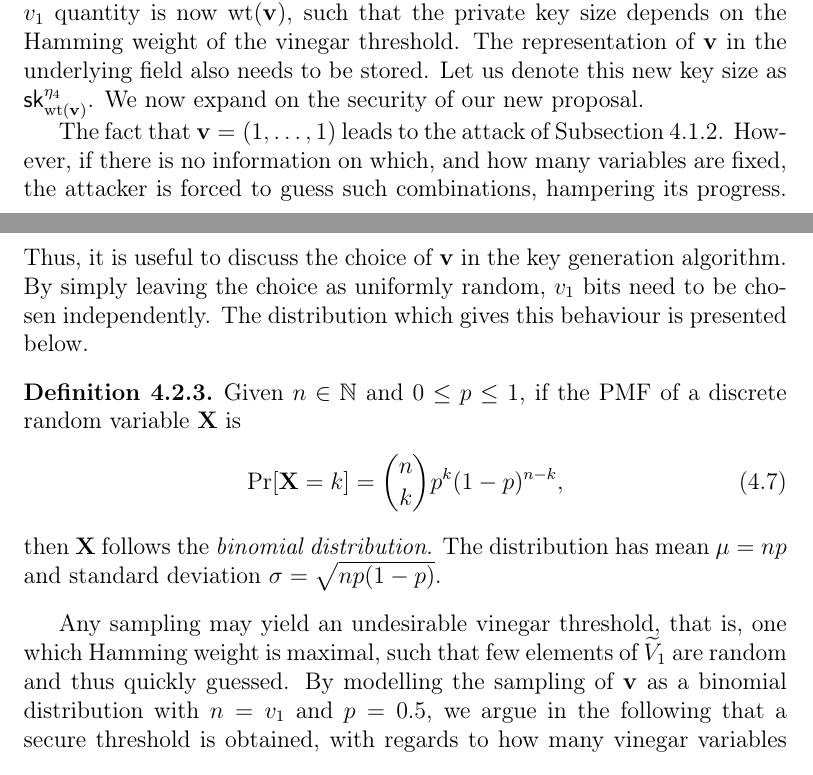
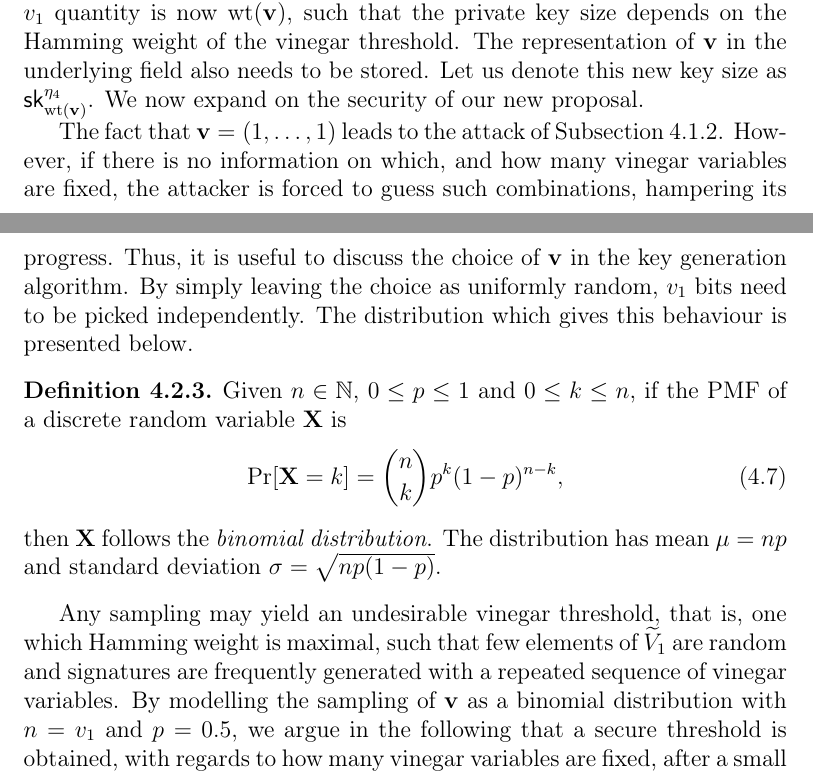
Before and after one commit to zambonin/msc, a LaTeX thesis (main.tex): two parts of pages 57 and 58 of 68, joined at a grey line, cut so that both start at the same text. Compiled offline with pdfLaTeX.

Commit message:
overleaf_to_git: update main.tex from r14421 to r14429

```diff
--- a/main.tex
+++ b/main.tex
@@ -1394,17 +1394,17 @@ This step does not change. If $\mathbf{h} = \mathcal{P}(\mathbf{z})$, then the s
 
 We note that there is no need to provide a reconstruction procedure of $\overline{\mathcal{C}}$ as in the case of Rainbow-$\eta_{1}$, which needs a seed, and Rainbow-$\eta_{2}$, that features non-trivial mathematical relations. The private key size of Rainbow-$\eta_{4}$ is calculated in a similar way to Proposition~\ref{prop:eta-key-size}, but every $v_{1}$ quantity is now $\text{wt}(\mathbf{v})$, such that the private key size depends on the Hamming weight of the vinegar threshold. The representation of $\mathbf{v}$ in the underlying field also needs to be stored. Let us denote this new key size as $\textsf{sk}^{\eta_{4}}_{\text{wt}(\mathbf{v})}$. We now expand on the security of our new proposal.
 
-The fact that $\mathbf{v} = (1, \dots, 1)$ leads to the attack of Subsection~\ref{subsec:etaks}. However, if there is no information on which, and how many variables are fixed, the attacker is forced to guess such combinations, hampering its progress. Thus, it is useful to discuss the choice of $\mathbf{v}$ in the key generation algorithm. By simply leaving the choice as uniformly random, $v_{1}$ bits need to be chosen independently. The distribution which gives this behaviour is presented below.
+The fact that $\mathbf{v} = (1, \dots, 1)$ leads to the attack of Subsection~\ref{subsec:etaks}. However, if there is no information on which, and how many vinegar variables are fixed, the attacker is forced to guess such combinations, hampering its progress. Thus, it is useful to discuss the choice of $\mathbf{v}$ in the key generation algorithm. By simply leaving the choice as uniformly random, $v_{1}$ bits need to be picked independently. The distribution which gives this behaviour is presented below.
 
 \begin{definition}
-  Given $n \in \mathbb{N}$ and $0 \leq p \leq 1$, if the PMF of a discrete random variable $\mathbf{X}$ is
+  Given $n \in \mathbb{N}$, $0 \leq p \leq 1$ and $0 \leq k \leq n$, if the PMF of a discrete random variable $\mathbf{X}$ is
   \begin{align}
     \Pr[\mathbf{X} = k] = \binom{n}{k} p^{k} (1 - p)^{n - k},
   \end{align}
   then $\mathbf{X}$ follows the \emph{binomial distribution}. The distribution has mean $\mu = np$ and standard deviation $\sigma = \sqrt{np(1 - p)}$.
 \end{definition}
 
-Any sampling may yield an undesirable vinegar threshold, that is, one which Hamming weight is maximal, such that few elements of $\widetilde{V}_{1}$ are random and thus quickly guessed. By modelling the sampling of $\mathbf{v}$ as a binomial distribution with $n = v_{1}$ and $p = 0.5$, we argue in the following that a secure threshold is obtained, with regards to how many vinegar variables are fixed, after a small number of trials. In this case, the mean is $0.5 v_{1}$ and standard deviation is $0.5 \sqrt{v_{1}}$.
+Any sampling may yield an undesirable vinegar threshold, that is, one which Hamming weight is maximal, such that few elements of $\widetilde{V}_{1}$ are random and signatures are frequently generated with a repeated sequence of vinegar variables. By modelling the sampling of $\mathbf{v}$ as a binomial distribution with $n = v_{1}$ and $p = 0.5$, we argue in the following that a secure threshold is obtained, with regards to how many vinegar variables are fixed, after a small number of trials. In this case, the mean is $0.5 v_{1}$ and standard deviation is $0.5 \sqrt{v_{1}}$.
 
 \begin{table}[htbp]
   \renewcommand{\arraystretch}{1.2}
```
